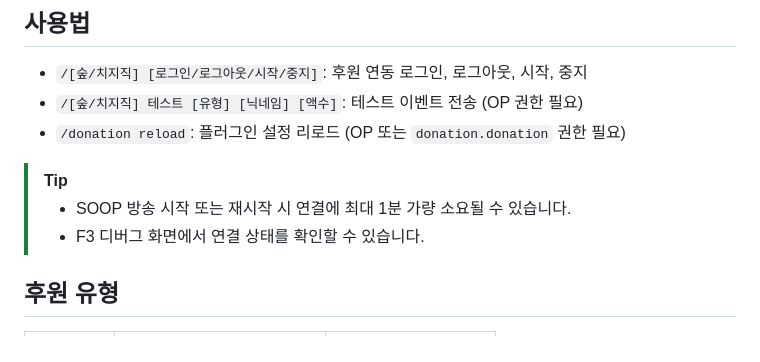
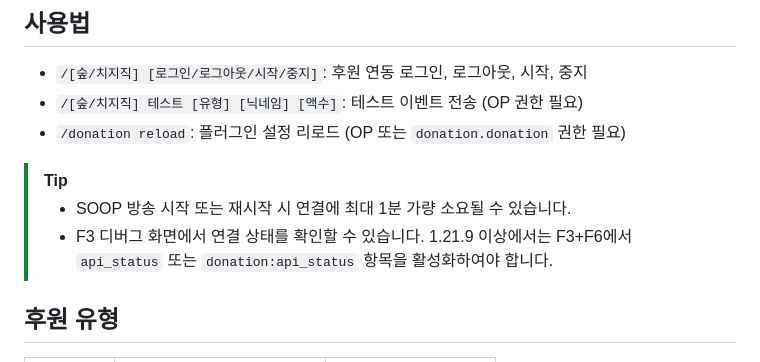
Before and after one commit to Colla-Bot/mc-donation, a Markdown page: README.md, the part around the change. GitHub-like rendering.

Commit message:
docs: debug for 1.21.9+

```diff
--- a/README.md
+++ b/README.md
@@ -122,7 +122,7 @@ public class DonationListener implements Listener {
 
 > [!TIP]
 > - SOOP 방송 시작 또는 재시작 시 연결에 최대 1분 가량 소요될 수 있습니다.
-> - F3 디버그 화면에서 연결 상태를 확인할 수 있습니다.
+> - F3 디버그 화면에서 연결 상태를 확인할 수 있습니다. 1.21.9 이상에서는 F3+F6에서 `api_status` 또는 `donation:api_status` 항목을 활성화하여야 합니다.
 
 ## 후원 유형
 
```
